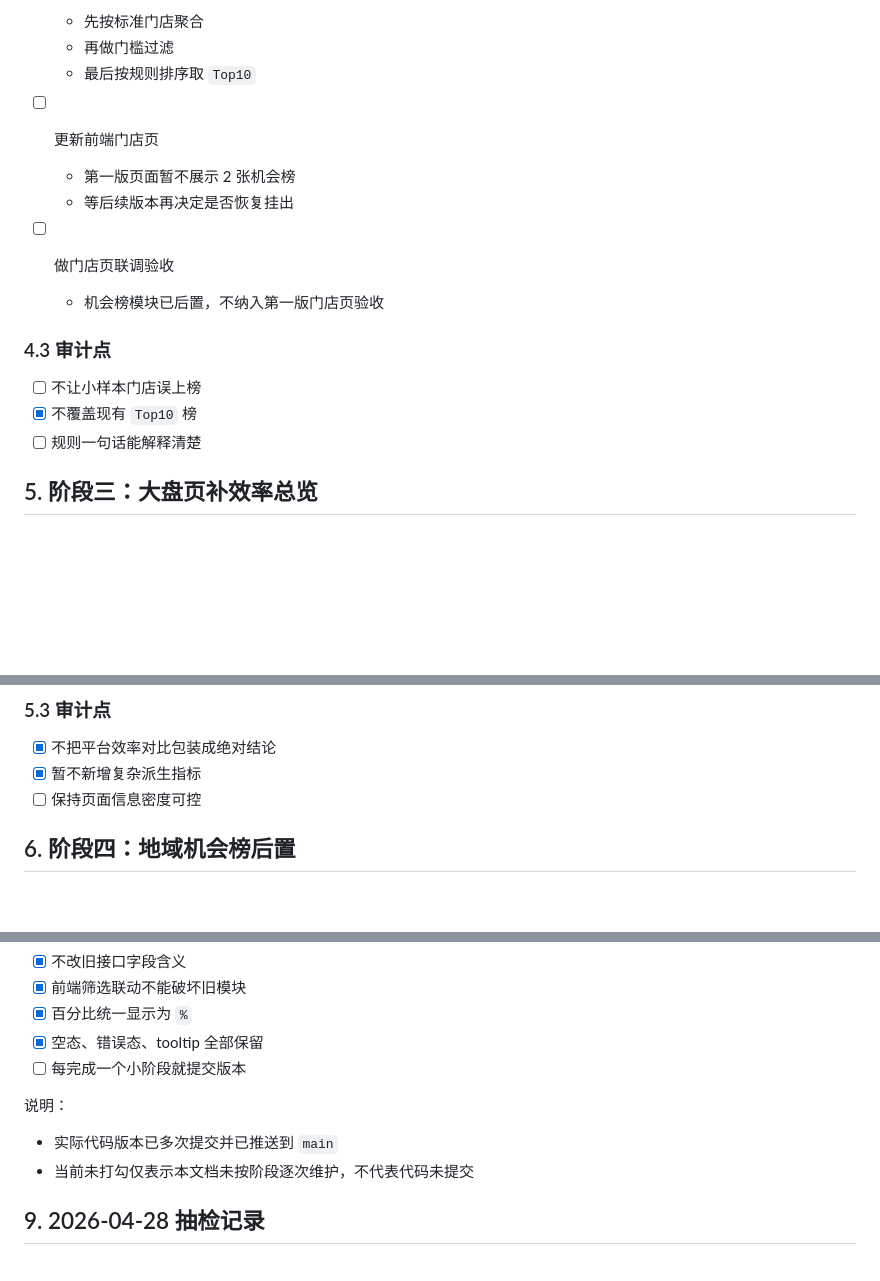
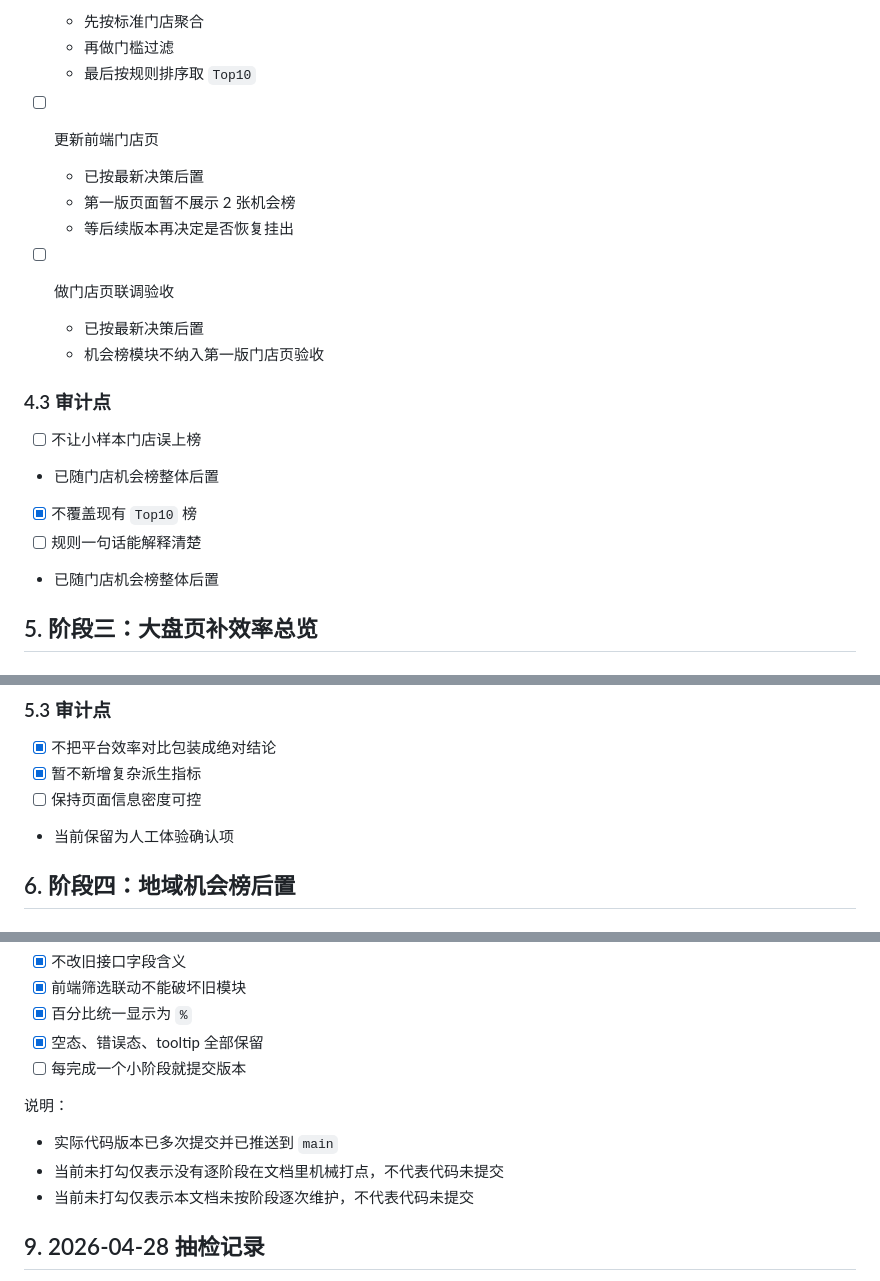
Before and after one commit to jensen903/Web-Kanban, a Markdown page: docs/增长视角补充_执行TODO.md, 3 parts joined by grey strips. Rendered like a GitHub page; blank space fills up the shorter version.

Commit message:
Clarify deferred items in growth TODO

```diff
--- a/docs/增长视角补充_执行TODO.md
+++ b/docs/增长视角补充_执行TODO.md
@@ -192,17 +192,21 @@
   - 最后按规则排序取 `Top10`
 
 - [ ] 更新前端门店页
+  - 已按最新决策后置
   - 第一版页面暂不展示 2 张机会榜
   - 等后续版本再决定是否恢复挂出
 
 - [ ] 做门店页联调验收
-  - 机会榜模块已后置，不纳入第一版门店页验收
+  - 已按最新决策后置
+  - 机会榜模块不纳入第一版门店页验收
 
 ### 4.3 审计点
 
 - [ ] 不让小样本门店误上榜
+- 已随门店机会榜整体后置
 - [x] 不覆盖现有 `Top10` 榜
 - [ ] 规则一句话能解释清楚
+- 已随门店机会榜整体后置
 
 ## 5. 阶段三：大盘页补效率总览
 
@@ -246,6 +250,7 @@
 - [x] 不把平台效率对比包装成绝对结论
 - [x] 暂不新增复杂派生指标
 - [ ] 保持页面信息密度可控
+- 当前保留为人工体验确认项
 
 ## 6. 阶段四：地域机会榜后置
 
@@ -278,6 +283,7 @@
 说明：
 
 - 实际代码版本已多次提交并已推送到 `main`
+- 当前未打勾仅表示没有逐阶段在文档里机械打点，不代表代码未提交
 - 当前未打勾仅表示本文档未按阶段逐次维护，不代表代码未提交
 
 ## 9. 2026-04-28 抽检记录
```
